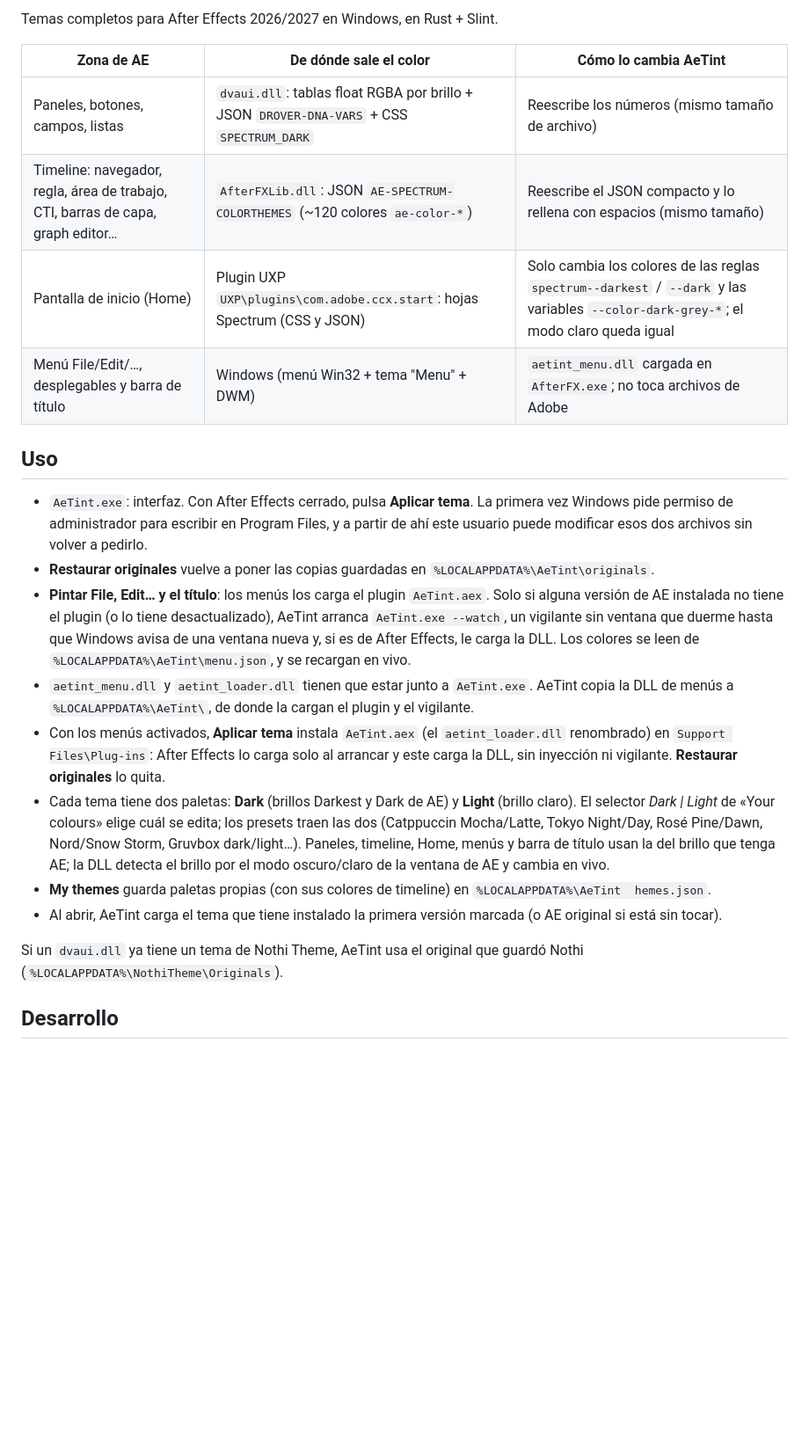
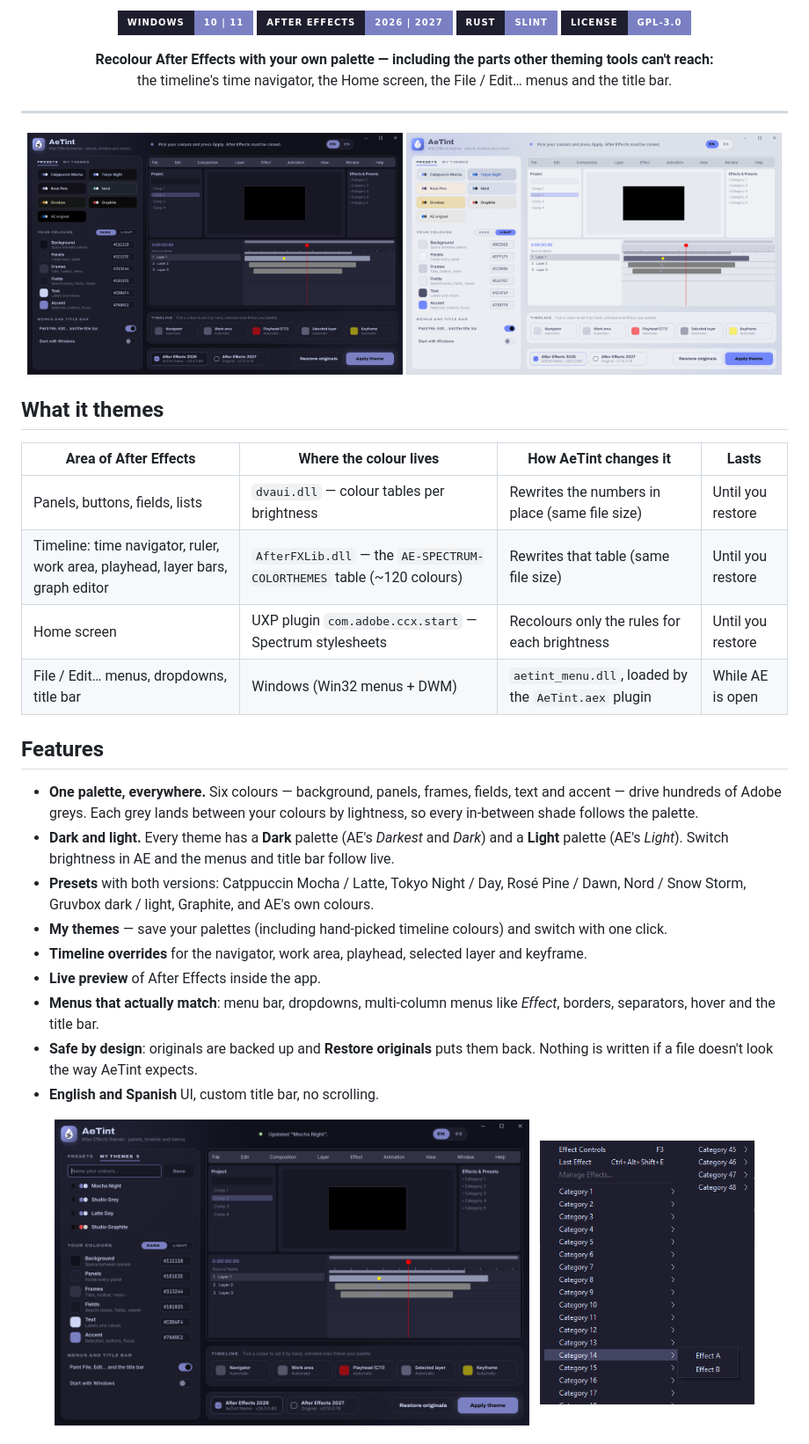
Before and after one commit to xjuanfxx/AeTint, a Markdown page: README.md, the part around one of its changes. Shown at 88% size. Rendered like a GitHub page; pictures changed too: docs/app-dark.png (added), docs/app-light.png (added), docs/app-themes.png (added); badges without logos; blank space fills up the shorter version.

Commit message:
README in English with banner, screenshots and themed badges
Co-Authored-By: Claude Opus 5.5 <noreply@anthropic.com>

````diff
--- a/README.md
+++ b/README.md
@@ -2,26 +4,47 @@
 
-Temas completos para After Effects 2026/2027 en Windows, en Rust + Slint.
+<p align="center">
+  <img src="https://img.shields.io/badge/Windows-10%20%7C%2011-7A80C2?style=for-the-badge&labelColor=1E1E2E" alt="Windows 10 | 11">
+  <img src="https://img.shields.io/badge/After%20Effects-2026%20%7C%202027-7A80C2?style=for-the-badge&labelColor=1E1E2E" alt="After Effects 2026 | 2027">
+  <img src="https://img.shields.io/badge/Rust-Slint-7A80C2?style=for-the-badge&labelColor=1E1E2E" alt="Rust + Slint">
+  <img src="https://img.shields.io/badge/License-GPL--3.0-7A80C2?style=for-the-badge&labelColor=1E1E2E" alt="GPL-3.0">
+</p>
 
-| Zona de AE | De dónde sale el color | Cómo lo cambia AeTint |
-|---|---|---|
-| Paneles, botones, campos, listas | `dvaui.dll`: tablas float RGBA por brillo + JSON `DROVER-DNA-VARS` + CSS `SPECTRUM_DARK` | Reescribe los números (mismo tamaño de archivo) |
-| Timeline: navegador, regla, área de trabajo, CTI, barras de capa, graph editor… | `AfterFXLib.dll`: JSON `AE-SPECTRUM-COLORTHEMES` (~120 colores `ae-color-*`) | Reescribe el JSON compacto y lo rellena con espacios (mismo tamaño) |
-| Pantalla de inicio (Home) | Plugin UXP `UXP\plugins\com.adobe.ccx.start`: hojas Spectrum (CSS y JSON) | Solo cambia los colores de las reglas `spectrum--darkest` / `--dark` y las variables `--color-dark-grey-*`; el modo claro queda igual |
-| Menú File/Edit/…, desplegables y barra de título | Windows (menú Win32 + tema "Menu" + DWM) | `aetint_menu.dll` cargada en `AfterFX.exe`; no toca archivos de Adobe |
+<p align="center">
+  <b>Recolour After Effects with your own palette — including the parts other theming tools can't reach:</b><br>
+  the timeline's time navigator, the Home screen, the File / Edit… menus and the title bar.
+</p>
 
-## Uso
+---
 
-- `AeTint.exe`: interfaz. Con After Effects cerrado, pulsa **Aplicar tema**. La primera vez Windows pide permiso de administrador para escribir en Program Files, y a partir de ahí este usuario puede modificar esos dos archivos sin volver a pedirlo.
-- **Restaurar originales** vuelve a poner las copias guardadas en `%LOCALAPPDATA%\AeTint\originals`.
-- **Pintar File, Edit… y el título**: los menús los carga el plugin `AeTint.aex`. Solo si alguna versión de AE instalada no tiene el plugin (o lo tiene desactualizado), AeTint arranca `AeTint.exe --watch`, un vigilante sin ventana que duerme hasta que Windows avisa de una ventana nueva y, si es de After Effects, le carga la DLL. Los colores se leen de `%LOCALAPPDATA%\AeTint\menu.json`, y se recargan en vivo.
-- `aetint_menu.dll` y `aetint_loader.dll` tienen que estar junto a `AeTint.exe`. AeTint copia la DLL de menús a `%LOCALAPPDATA%\AeTint\`, de donde la cargan el plugin y el vigilante.
-- Con los menús activados, **Aplicar tema** instala `AeTint.aex` (el `aetint_loader.dll` renombrado) en `Support Files\Plug-ins`: After Effects lo carga solo al arrancar y este carga la DLL, sin inyección ni vigilante. **Restaurar originales** lo quita.
-- Cada tema tiene dos paletas: **Dark** (brillos Darkest y Dark de AE) y **Light** (brillo claro). El selector *Dark | Light* de «Your colours» elige cuál se edita; los presets traen las dos (Catppuccin Mocha/Latte, Tokyo Night/Day, Rosé Pine/Dawn, Nord/Snow Storm, Gruvbox dark/light…). Paneles, timeline, Home, menús y barra de título usan la del brillo que tenga AE; la DLL detecta el brillo por el modo oscuro/claro de la ventana de AE y cambia en vivo.
-- **My themes** guarda paletas propias (con sus colores de timeline) en `%LOCALAPPDATA%\AeTint	hemes.json`.
-- Al abrir, AeTint carga el tema que tiene instalado la primera versión marcada (o AE original si está sin tocar).
+<p align="center">
+  <img src="docs/app-dark.png" alt="AeTint with Catppuccin Mocha" width="49%">
+  <img src="docs/app-light.png" alt="AeTint editing the light palette" width="49%">
+</p>
 
-Si un `dvaui.dll` ya tiene un tema de Nothi Theme, AeTint usa el original que guardó Nothi (`%LOCALAPPDATA%\NothiTheme\Originals`).
+## What it themes
 
-## Desarrollo
+| Area of After Effects | Where the colour lives | How AeTint changes it | Lasts |
+|---|---|---|---|
+| Panels, buttons, fields, lists | `dvaui.dll` — colour tables per brightness | Rewrites the numbers in place (same file size) | Until you restore |
+| Timeline: time navigator, ruler, work area, playhead, layer bars, graph editor | `AfterFXLib.dll` — the `AE-SPECTRUM-COLORTHEMES` table (~120 colours) | Rewrites that table (same file size) | Until you restore |
+| Home screen | UXP plugin `com.adobe.ccx.start` — Spectrum stylesheets | Recolours only the rules for each brightness | Until you restore |
+| File / Edit… menus, dropdowns, title bar | Windows (Win32 menus + DWM) | `aetint_menu.dll`, loaded by the `AeTint.aex` plugin | While AE is open |
 
-```
+## Features
+
+- **One palette, everywhere.** Six colours — background, panels, frames, fields, text and accent — drive hundreds of Adobe greys. Each grey lands between your colours by lightness, so every in-between shade follows the palette.
+- **Dark and light.** Every theme has a **Dark** palette (AE's *Darkest* and *Dark*) and a **Light** palette (AE's *Light*). Switch brightness in AE and the menus and title bar follow live.
+- **Presets** with both versions: Catppuccin Mocha / Latte, Tokyo Night / Day, Rosé Pine / Dawn, Nord / Snow Storm, Gruvbox dark / light, Graphite, and AE's own colours.
+- **My themes** — save your palettes (including hand-picked timeline colours) and switch with one click.
+- **Timeline overrides** for the navigator, work area, playhead, selected layer and keyframe.
+- **Live preview** of After Effects inside the app.
+- **Menus that actually match**: menu bar, dropdowns, multi-column menus like *Effect*, borders, separators, hover and the title bar.
+- **Safe by design**: originals are backed up and **Restore originals** puts them back. Nothing is written if a file doesn't look the way AeTint expects.
+- **English and Spanish** UI, custom title bar, no scrolling.
+
+<p align="center">
+  <img src="docs/app-themes.png" alt="My themes library" width="62%">
+  &nbsp;
+  <img src="docs/menus.png" alt="Themed Effect menu" width="28%">
+</p>
+
````
Also changed, not shown: other parts of README.md (+125 -9 lines), docs/banner.png (added).
